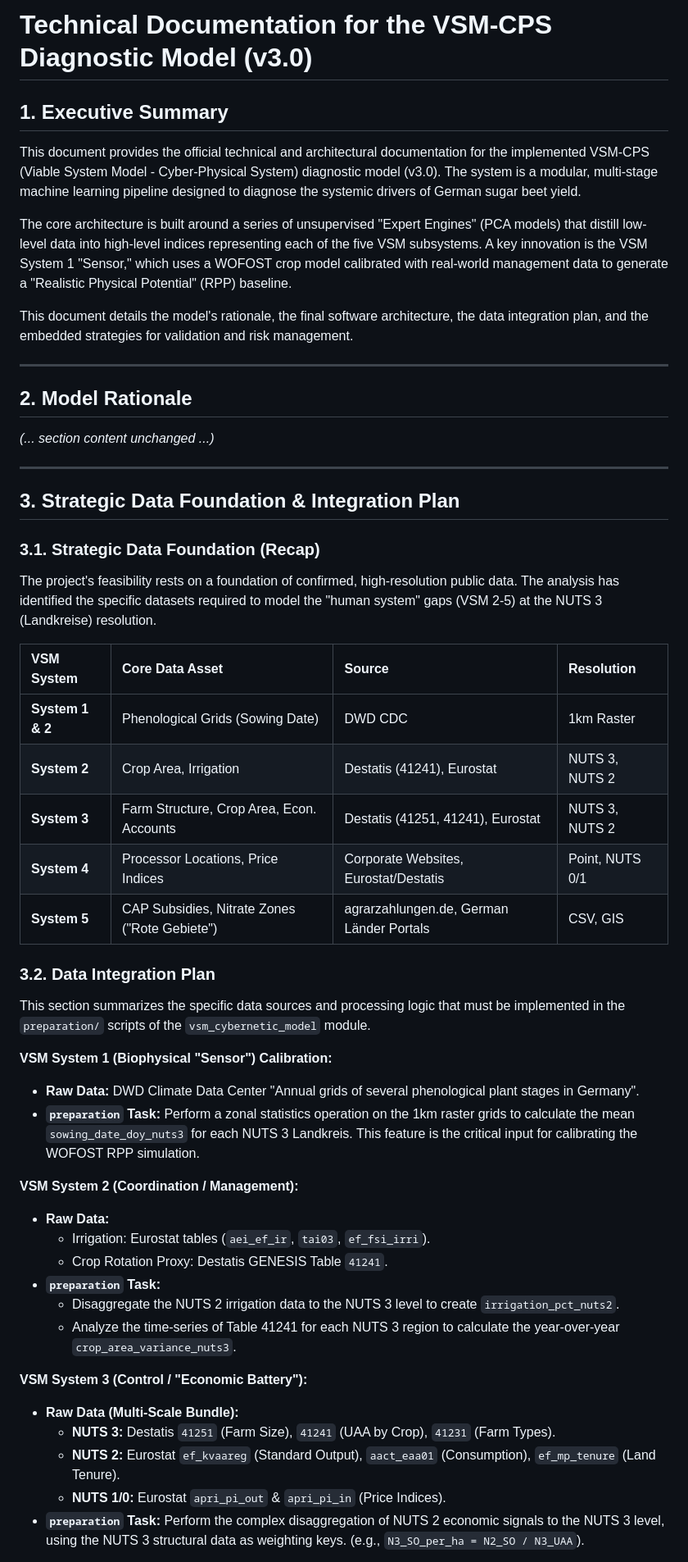
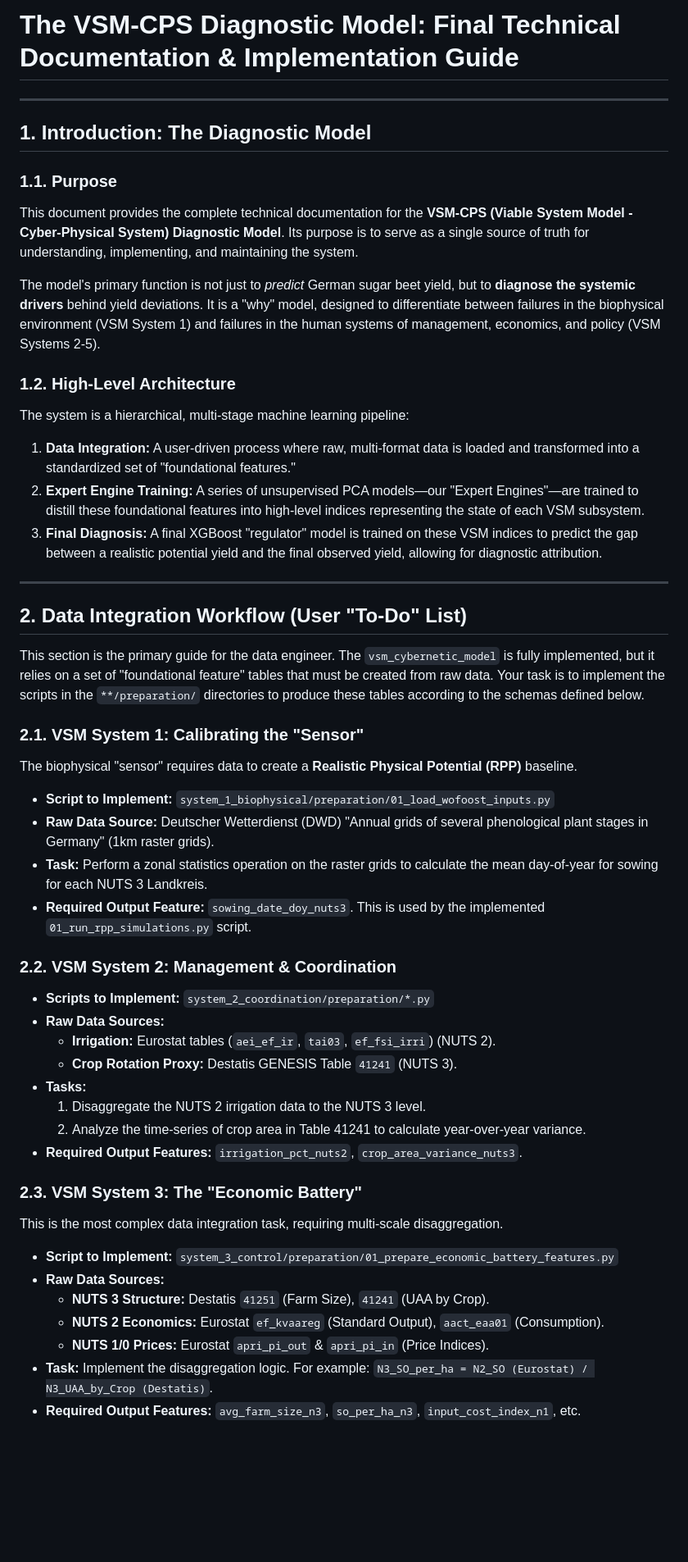
Before and after one commit to hidiodi/sugar-beet-yield-prediction, a Markdown page: cybernetic_refactor_report.md, the part around one of its changes. Shown at 82% size. GitHub-like rendering; blank space fills up the shorter version.

```diff
--- a/cybernetic_refactor_report.md
+++ b/cybernetic_refactor_report.md
@@ -1,54 +1,56 @@
-# Technical Documentation for the VSM-CPS Diagnostic Model (v3.0)
-
-## 1. Executive Summary
-
-This document provides the official technical and architectural documentation for the implemented VSM-CPS (Viable System Model - Cyber-Physical System) diagnostic model (v3.0). The system is a modular, multi-stage machine learning pipeline designed to diagnose the systemic drivers of German sugar beet yield.
-
-The core architecture is built around a series of unsupervised "Expert Engines" (PCA models) that distill low-level data into high-level indices representing each of the five VSM subsystems. A key innovation is the VSM System 1 "Sensor," which uses a WOFOST crop model calibrated with real-world management data to generate a "Realistic Physical Potential" (RPP) baseline.
-
-This document details the model's rationale, the final software architecture, the data integration plan, and the embedded strategies for validation and risk management.
+# The VSM-CPS Diagnostic Model: Final Technical Documentation & Implementation Guide
 
 ---
+## 1. Introduction: The Diagnostic Model
 
-## 2. Model Rationale
-*(... section content unchanged ...)*
+### 1.1. Purpose
+
+This document provides the complete technical documentation for the **VSM-CPS (Viable System Model - Cyber-Physical System) Diagnostic Model**. Its purpose is to serve as a single source of truth for understanding, implementing, and maintaining the system.
+
+The model's primary function is not just to *predict* German sugar beet yield, but to **diagnose the systemic drivers** behind yield deviations. It is a "why" model, designed to differentiate between failures in the biophysical environment (VSM System 1) and failures in the human systems of management, economics, and policy (VSM Systems 2-5).
+
+### 1.2. High-Level Architecture
+
+The system is a hierarchical, multi-stage machine learning pipeline:
+
+1.  **Data Integration:** A user-driven process where raw, multi-format data is loaded and transformed into a standardized set of "foundational features."
+2.  **Expert Engine Training:** A series of unsupervised PCA models—our "Expert Engines"—are trained to distill these foundational features into high-level indices representing the state of each VSM subsystem.
+3.  **Final Diagnosis:** A final XGBoost "regulator" model is trained on these VSM indices to predict the gap between a realistic potential yield and the final observed yield, allowing for diagnostic attribution.
 
 ---
+## 2. Data Integration Workflow (User "To-Do" List)
 
-## 3. Strategic Data Foundation & Integration Plan
+This section is the primary guide for the data engineer. The `vsm_cybernetic_model` is fully implemented, but it relies on a set of "foundational feature" tables that must be created from raw data. Your task is to implement the scripts in the `**/preparation/` directories to produce these tables according to the schemas defined below.
 
-### 3.1. Strategic Data Foundation (Recap)
+### 2.1. VSM System 1: Calibrating the "Sensor"
 
-The project's feasibility rests on a foundation of confirmed, high-resolution public data. The analysis has identified the specific datasets required to model the "human system" gaps (VSM 2-5) at the NUTS 3 (Landkreise) resolution.
+The biophysical "sensor" requires data to create a **Realistic Physical Potential (RPP)** baseline.
 
-| VSM System | Core Data Asset | Source | Resolution |
-| :--- | :--- | :--- | :--- |
-| **System 1 & 2** | Phenological Grids (Sowing Date) | DWD CDC | 1km Raster |
-| **System 2** | Crop Area, Irrigation | Destatis (41241), Eurostat | NUTS 3, NUTS 2 |
-| **System 3** | Farm Structure, Crop Area, Econ. Accounts | Destatis (41251, 41241), Eurostat | NUTS 3, NUTS 2 |
-| **System 4** | Processor Locations, Price Indices | Corporate Websites, Eurostat/Destatis | Point, NUTS 0/1 |
-| **System 5** | CAP Subsidies, Nitrate Zones ("Rote Gebiete") | agrarzahlungen.de, German Länder Portals| CSV, GIS |
+*   **Script to Implement:** `system_1_biophysical/preparation/01_load_wofoost_inputs.py`
+*   **Raw Data Source:** Deutscher Wetterdienst (DWD) "Annual grids of several phenological plant stages in Germany" (1km raster grids).
+*   **Task:** Perform a zonal statistics operation on the raster grids to calculate the mean day-of-year for sowing for each NUTS 3 Landkreis.
+*   **Required Output Feature:** `sowing_date_doy_nuts3`. This is used by the implemented `01_run_rpp_simulations.py` script.
 
-### 3.2. Data Integration Plan
+### 2.2. VSM System 2: Management & Coordination
 
-This section summarizes the specific data sources and processing logic that must be implemented in the `preparation/` scripts of the `vsm_cybernetic_model` module.
+*   **Scripts to Implement:** `system_2_coordination/preparation/*.py`
+*   **Raw Data Sources:**
+    *   **Irrigation:** Eurostat tables (`aei_ef_ir`, `tai03`, `ef_fsi_irri`) (NUTS 2).
+    *   **Crop Rotation Proxy:** Destatis GENESIS Table `41241` (NUTS 3).
+*   **Tasks:**
+    1.  Disaggregate the NUTS 2 irrigation data to the NUTS 3 level.
+    2.  Analyze the time-series of crop area in Table 41241 to calculate year-over-year variance.
+*   **Required Output Features:** `irrigation_pct_nuts2`, `crop_area_variance_nuts3`.
 
-**VSM System 1 (Biophysical "Sensor") Calibration:**
-*   **Raw Data:** DWD Climate Data Center "Annual grids of several phenological plant stages in Germany".
-*   **`preparation` Task:** Perform a zonal statistics operation on the 1km raster grids to calculate the mean `sowing_date_doy_nuts3` for each NUTS 3 Landkreis. This feature is the critical input for calibrating the WOFOST RPP simulation.
+### 2.3. VSM System 3: The "Economic Battery"
 
-**VSM System 2 (Coordination / Management):**
-*   **Raw Data:**
-    *   Irrigation: Eurostat tables (`aei_ef_ir`, `tai03`, `ef_fsi_irri`).
-    *   Crop Rotation Proxy: Destatis GENESIS Table `41241`.
-*   **`preparation` Task:**
-    *   Disaggregate the NUTS 2 irrigation data to the NUTS 3 level to create `irrigation_pct_nuts2`.
-    *   Analyze the time-series of Table 41241 for each NUTS 3 region to calculate the year-over-year `crop_area_variance_nuts3`.
+This is the most complex data integration task, requiring multi-scale disaggregation.
 
-**VSM System 3 (Control / "Economic Battery"):**
-*   **Raw Data (Multi-Scale Bundle):**
-    *   **NUTS 3:** Destatis `41251` (Farm Size), `41241` (UAA by Crop), `41231` (Farm Types).
-    *   **NUTS 2:** Eurostat `ef_kvaareg` (Standard Output), `aact_eaa01` (Consumption), `ef_mp_tenure` (Land Tenure).
-    *   **NUTS 1/0:** Eurostat `apri_pi_out` & `apri_pi_in` (Price Indices).
-*   **`preparation` Task:** Perform the complex disaggregation of NUTS 2 economic signals to the NUTS 3 level, using the NUTS 3 structural data as weighting keys. (e.g., `N3_SO_per_ha = N2_SO / N3_UAA`).
+*   **Script to Implement:** `system_3_control/preparation/01_prepare_economic_battery_features.py`
+*   **Raw Data Sources:**
+    *   **NUTS 3 Structure:** Destatis `41251` (Farm Size), `41241` (UAA by Crop).
+    *   **NUTS 2 Economics:** Eurostat `ef_kvaareg` (Standard Output), `aact_eaa01` (Consumption).
+    *   **NUTS 1/0 Prices:** Eurostat `apri_pi_out` & `apri_pi_in` (Price Indices).
+*   **Task:** Implement the disaggregation logic. For example: `N3_SO_per_ha = N2_SO (Eurostat) / N3_UAA_by_Crop (Destatis)`.
+*   **Required Output Features:** `avg_farm_size_n3`, `so_per_ha_n3`, `input_cost_index_n1`, etc.
 
```
Also changed, not shown: other parts of cybernetic_refactor_report.md (+64 -16 lines).
